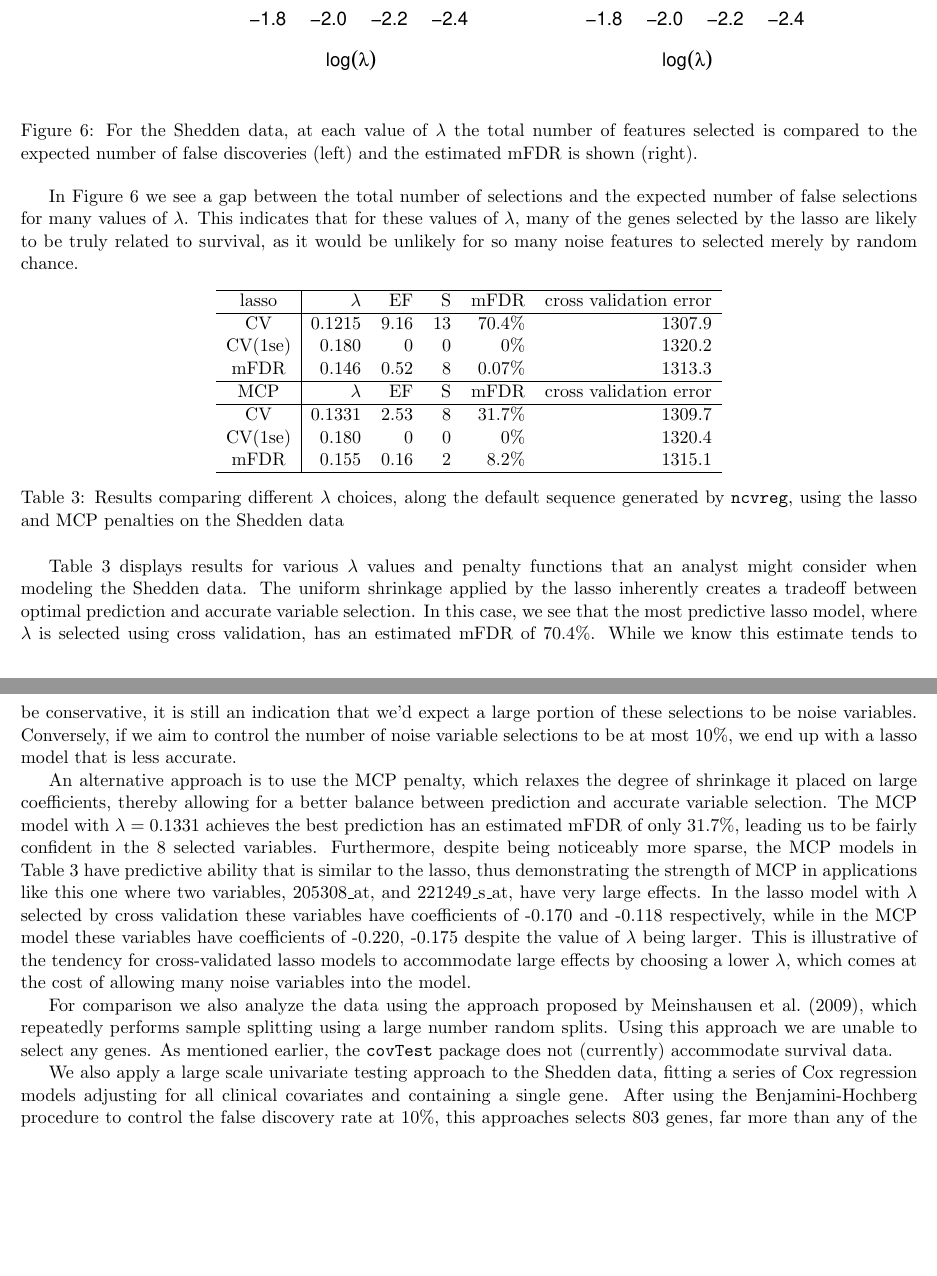
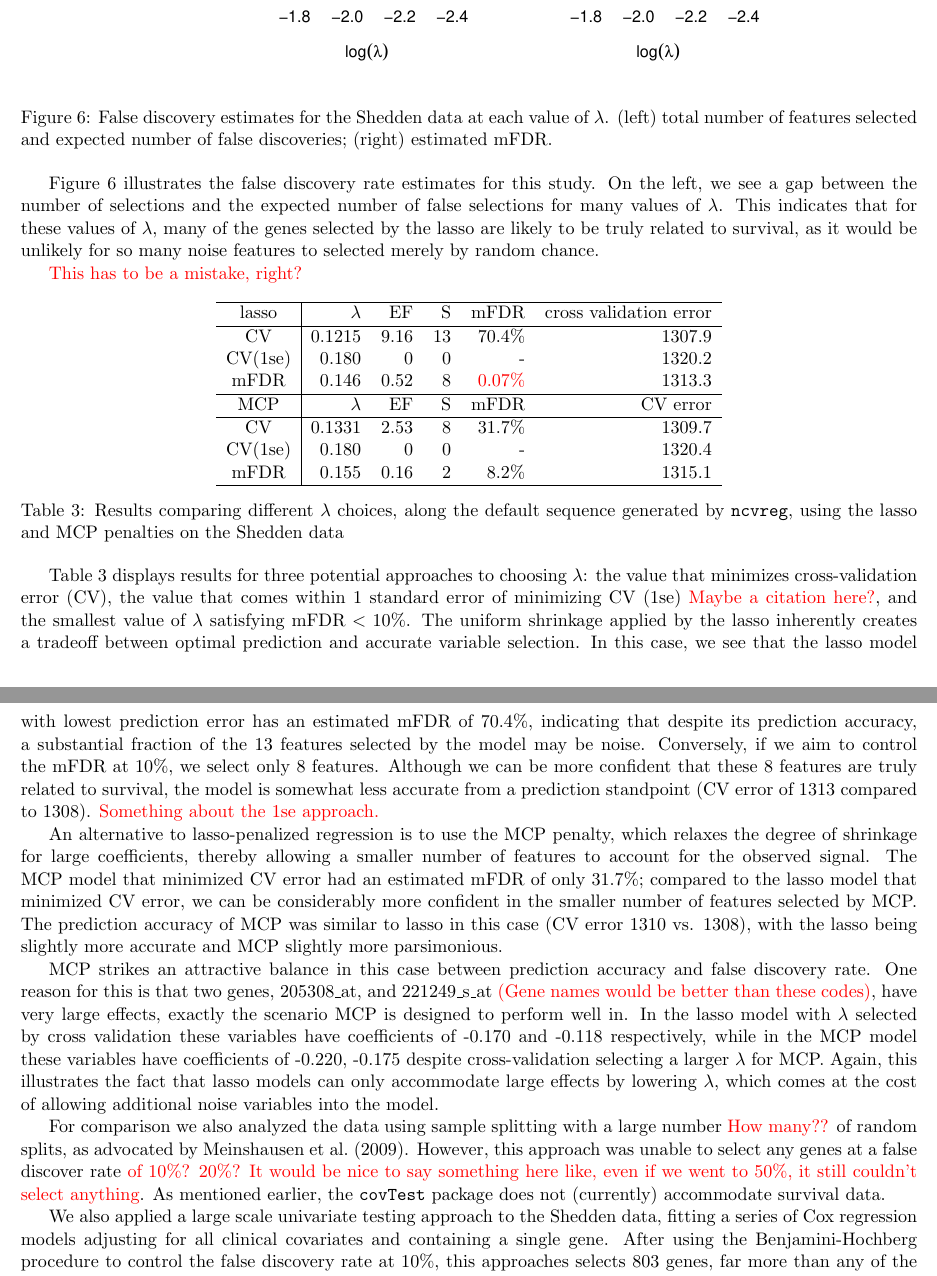
Before and after one commit to pbreheny/mfdr-likelihood-paper, a LaTeX document (mfdr-lik.tex, which reads main.tex): two parts of pages 11 and 12 of 15, joined at a grey line, cut so that both start at the same text, the shorter picture padded with empty space. Compiled offline with pdfLaTeX; a missing bibliography style is replaced by a similar one.

Commit message:
Edits (and comments) to section 4.1

```diff
--- a/main.tex
+++ b/main.tex
@@ -285,16 +287,14 @@ Indeed, for the univariate approach, the rate of true variable selections per no
 In our analysis we aim to select important genes while controlling the marginal false discovery rate.  We use a penalized Cox proportional hazards regression model that allows for all of the clinical covariates to enter the model unpenalized while using the sparsity introduced by penalization to screen for additional genes related to survival.  We target an mFDR of 10\% and compare our results to those of other methods.
-
-%% I'm just cutting MCP from this section for now...I would like to include it, but we don't have enough details to make the results interesting at this point.
-
-%% NOTE: Should we show MCP in this figure too?
 
 \begin{figure} [!htb]
  \centering
-  \includegraphics[width=0.75\textwidth]{Shedden.pdf}
-  \caption{\label{Fig:Shedden} For the Shedden data, at each value of $\lam$ the total number of features selected is compared to the expected number of false discoveries (left) and the estimated mFDR is shown (right).}
+  \includegraphics[width=0.65\textwidth]{Shedden.pdf}
+  \caption{\label{Fig:Shedden} False discovery estimates for the Shedden data at each value of $\lam$.  (left) total number of features selected and expected number of false discoveries; (right) estimated mFDR.}
 \end{figure}
 
-In Figure~\ref{Fig:Shedden} we see a gap between the total number of selections and the expected number of false selections for many values of $\lambda$.  This indicates that for these values of $\lam$, many of the genes selected by the lasso are likely to be truly related to survival, as it would be unlikely for so many noise features to selected merely by random chance.
+Figure~\ref{Fig:Shedden} illustrates the false discovery rate estimates for this study.  On the left, we see a gap between the number of selections and the expected number of false selections for many values of $\lambda$.  This indicates that for these values of $\lam$, many of the genes selected by the lasso are likely to be truly related to survival, as it would be unlikely for so many noise features to selected merely by random chance.
+
+\textcolor{red}{This has to be a mistake, right?}
 
 \begin{table}[htb!]
 \centering
@@ -303,29 +303,28 @@ In Figure~\ref{Fig:Shedden} we see a gap between the total number of selections
 lasso & $\lambda$ & EF & S & mFDR & cross validation error \\
 	\hline
 	CV & 0.1215 & 9.16 & 13 & 70.4\% &  1307.9 \\
-	CV(1se) & 0.180  &  0 &  0 &  0\%  & 1320.2 \\
-	mFDR & 0.146 & 0.52 & 8 & 0.07\% & 1313.3 \\
+	CV(1se) & 0.180  &  0 &  0 &  -  & 1320.2 \\
+	mFDR & 0.146 & 0.52 & 8 & \textcolor{red}{0.07\%} & 1313.3 \\
 \hline
-MCP & $\lambda$ & EF & S & mFDR  & cross validation error \\
+MCP & $\lambda$ & EF & S & mFDR  & CV error \\
 	\hline
 	CV & 0.1331 & 2.53 & 8 & 31.7\% &  1309.7 \\
-	CV(1se) & 0.180 & 0 & 0 & 0\% &  1320.4 \\
+	CV(1se) & 0.180 & 0 & 0 & - &  1320.4 \\
 	mFDR & 0.155 & 0.16 & 2 & 8.2\% &  1315.1 \\
 		\hline
 \end{tabular}
 \caption{\label{Tab:shedden} Results comparing different $\lambda$ choices, along the default sequence generated by {\tt ncvreg}, using the lasso and MCP penalties on the Shedden data }
 \end{table}
 
-Table~\ref{Tab:shedden} displays results for various $\lambda$ values and penalty functions that an analyst might consider when modeling the Shedden data. The uniform shrinkage applied by the lasso inherently creates a tradeoff between optimal prediction and accurate variable selection. In this case, we see that the most predictive lasso model, where $\lambda$ is selected using cross validation, has an estimated mFDR of 70.4\%. While we know this estimate tends to be conservative, it is still an indication that we'd expect a large portion of these selections to be noise variables. Conversely, if we aim to control the number of noise variable selections to be at most 10\%, we end up with a lasso model that is less accurate.
+Table~\ref{Tab:shedden} displays results for three potential approaches to choosing $\lam$: the value that minimizes cross-validation error (CV), the value that comes within 1 standard error of minimizing CV (1se) \textcolor{red}{Maybe a citation here?}, and the smallest value of $\lam$ satisfying $\mFDR < 10\%$.  The uniform shrinkage applied by the lasso inherently creates a tradeoff between optimal prediction and accurate variable selection. In this case, we see that the lasso model with lowest prediction error has an estimated mFDR of 70.4\%, indicating that despite its prediction accuracy, a substantial fraction of the 13 features selected by the model may be noise. Conversely, if we aim to control the mFDR at 10\%, we select only 8 features.  Although we can be more confident that these 8 features are truly related to survival, the model is somewhat less accurate from a prediction standpoint (CV error of 1313 compared to 1308).  \textcolor{red}{Something about the 1se approach.}
 
-An alternative approach is to use the MCP penalty, which relaxes the degree of shrinkage it placed on large coefficients, thereby allowing for a better balance between prediction and accurate variable selection. The MCP model with $\lambda = 0.1331$ achieves the best prediction has an estimated mFDR of only 31.7\%, leading us to be fairly confident in the 8 selected variables. Furthermore, despite being noticeably more sparse, the MCP models in Table~\ref{Tab:shedden} have predictive ability that is similar to the lasso, thus demonstrating the strength of MCP in applications like this one where two variables, 205308\_at, and 221249\_s\_at, have very large effects. In the lasso model with $\lambda$ selected by cross validation these variables have coefficients of -0.170 and -0.118 respectively, while in the MCP model these variables have coefficients of -0.220, -0.175 despite the value of $\lambda$ being larger. This is illustrative of the tendency for cross-validated lasso models to accommodate large effects by choosing a lower $\lambda$, which comes at the cost of allowing many noise variables into the model.
-% Maybe we don't need the last two sentences of the above paragraph
+An alternative to lasso-penalized regression is to use the MCP penalty, which relaxes the degree of shrinkage for large coefficients, thereby allowing a smaller number of features to account for the observed signal.  The MCP model that minimized CV error had an estimated mFDR of only 31.7\%; compared to the lasso model that minimized CV error, we can be considerably more confident in the smaller number of features selected by MCP.  The prediction accuracy of MCP was similar to lasso in this case (CV error 1310 vs. 1308), with the lasso being slightly more accurate and MCP slightly more parsimonious.
 
-For comparison we also analyze the data using the approach proposed by \citet{Meinshausen2009}, which repeatedly performs sample splitting using a large number random splits. Using this approach we are unable to select any genes.  As mentioned earlier, the {\tt covTest} package does not (currently) accommodate survival data.
+MCP strikes an attractive balance in this case between prediction accuracy and false discovery rate.  One reason for this is that two genes, 205308\_at, and 221249\_s\_at \textcolor{red}{(Gene names would be better than these codes)}, have very large effects, exactly the scenario MCP is designed to perform well in. In the lasso model with $\lambda$ selected by cross validation these variables have coefficients of -0.170 and -0.118 respectively, while in the MCP model these variables have coefficients of -0.220, -0.175 despite cross-validation selecting a larger $\lambda$ for MCP.  Again, this illustrates the fact that lasso models can only accommodate large effects by lowering $\lambda$, which comes at the cost of allowing additional noise variables into the model.
 
-%%Using a target 10\% mFDR, we select 9 genes associated with survival.  For comparison we analyze the data using the approach proposed by \citet{Meinshausen2009}, which repeatedly performs sample splitting using a large number random splits. Using this approach we are unable to select any genes.  As mentioned earlier, the {\tt covTest} package does not (currently) accommodate survival data.
+For comparison we also analyzed the data using sample splitting with a large number \textcolor{red}{How many??} of random splits, as advocated by  \citet{Meinshausen2009}. However, this approach was unable to select any genes at a false discover rate \textcolor{red}{of 10\%?  20\%?  It would be nice to say something here like, even if we went to 50\%, it still couldn't select anything}.  As mentioned earlier, the {\tt covTest} package does not (currently) accommodate survival data.
 
-We also apply a large scale univariate testing approach to the Shedden data, fitting a series of Cox regression models adjusting for all clinical covariates and containing a single gene.  After using the Benjamini-Hochberg procedure to control the false discovery rate at 10\%, this approaches selects 803 genes, far more than any of the regression-based approaches.  As discussed in Section~\ref{Sec:sim-comp}, the primary difference between univariate and regression-based methods with respect to false discoveries is that univariate approaches tend to select large numbers of features that are indirectly correlated with the outcome.  Our simulation results would suggest that for these data, univariate testing yields a large number of genes, most of which are only indirectly associated with survival, while the mFDR approach yields a smaller number of genes, most of which are directly associated with survival.
+We also applied a large scale univariate testing approach to the Shedden data, fitting a series of Cox regression models adjusting for all clinical covariates and containing a single gene.  After using the Benjamini-Hochberg procedure to control the false discovery rate at 10\%, this approaches selects 803 genes, far more than any of the regression-based approaches.  As discussed in Section~\ref{Sec:sim-comp}, the primary difference between univariate and regression-based methods with respect to false discoveries is that univariate approaches tend to select large numbers of features that are indirectly correlated with the outcome.  Our simulation results would suggest that for these data, univariate testing yields a large number of genes, most of which are only indirectly associated with survival, while the mFDR approach yields a smaller number of genes, most of which are directly associated with survival.
 
 \subsection{Lung cancer status among smokers}
 
```
Also changed, not shown: main.tex (2 more changed lines).
